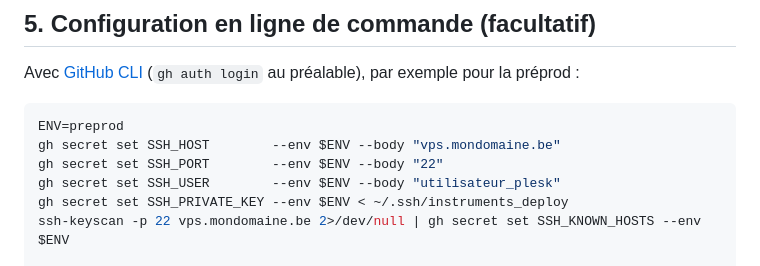
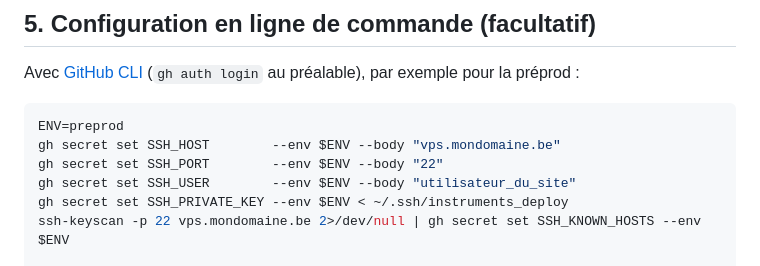
Before and after one commit to mikhawa/instruments, a Markdown page: docs/devops/github-variables.md, the part around the change. Rendered like a GitHub page.

Commit message:
github prepare

```diff
--- a/docs/devops/github-variables.md
+++ b/docs/devops/github-variables.md
@@ -80,7 +80,7 @@ Avec [GitHub CLI](https://cli.github.com/) (`gh auth login` au préalable), par
 ENV=preprod
 gh secret set SSH_HOST        --env $ENV --body "vps.mondomaine.be"
 gh secret set SSH_PORT        --env $ENV --body "22"
-gh secret set SSH_USER        --env $ENV --body "utilisateur_plesk"
+gh secret set SSH_USER        --env $ENV --body "utilisateur_du_site"
 gh secret set SSH_PRIVATE_KEY --env $ENV < ~/.ssh/instruments_deploy
 ssh-keyscan -p 22 vps.mondomaine.be 2>/dev/null | gh secret set SSH_KNOWN_HOSTS --env $ENV
 
```
Also changed, not shown: .claude-tasks/opus/014-2026-10-17_deploiement-cyberpanel.md (added, +27 -0 lines).
